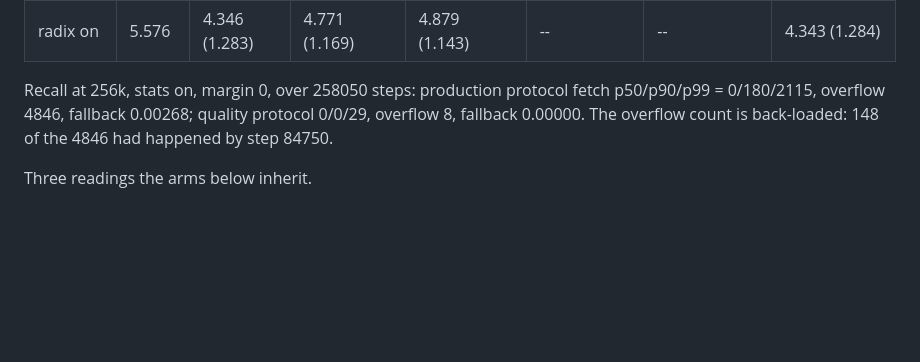
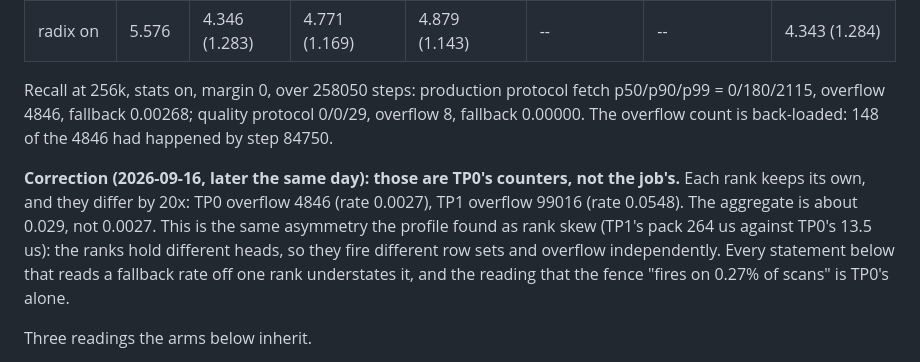
Before and after one commit to fan-wenjie/vestigekv, a Markdown page: mexp/kimi/prereg4_new_default.md, the part around the change. Rendered like a GitHub page; blank space fills up the shorter version.

```diff
--- a/mexp/kimi/prereg4_new_default.md
+++ b/mexp/kimi/prereg4_new_default.md
@@ -51,6 +51,15 @@ Recall at 256k, stats on, margin 0, over 258050 steps: production protocol
 fetch p50/p90/p99 = 0/180/2115, overflow 4846, fallback 0.00268; quality
 protocol 0/0/29, overflow 8, fallback 0.00000. The overflow count is
 back-loaded: 148 of the 4846 had happened by step 84750.
+
+**Correction (2026-09-16, later the same day): those are TP0's counters, not
+the job's.** Each rank keeps its own, and they differ by 20x: TP0 overflow
+4846 (rate 0.0027), TP1 overflow 99016 (rate 0.0548). The aggregate is about
+0.029, not 0.0027. This is the same asymmetry the profile found as rank skew
+(TP1's pack 264 us against TP0's 13.5 us): the ranks hold different heads, so
+they fire different row sets and overflow independently. Every statement below
+that reads a fallback rate off one rank understates it, and the reading that
+the fence "fires on 0.27% of scans" is TP0's alone.
 
 Three readings the arms below inherit.
 
```
Also changed, not shown: mexp/kimi/perf_audit_origin_vs_current.md (+45 -0 lines).
